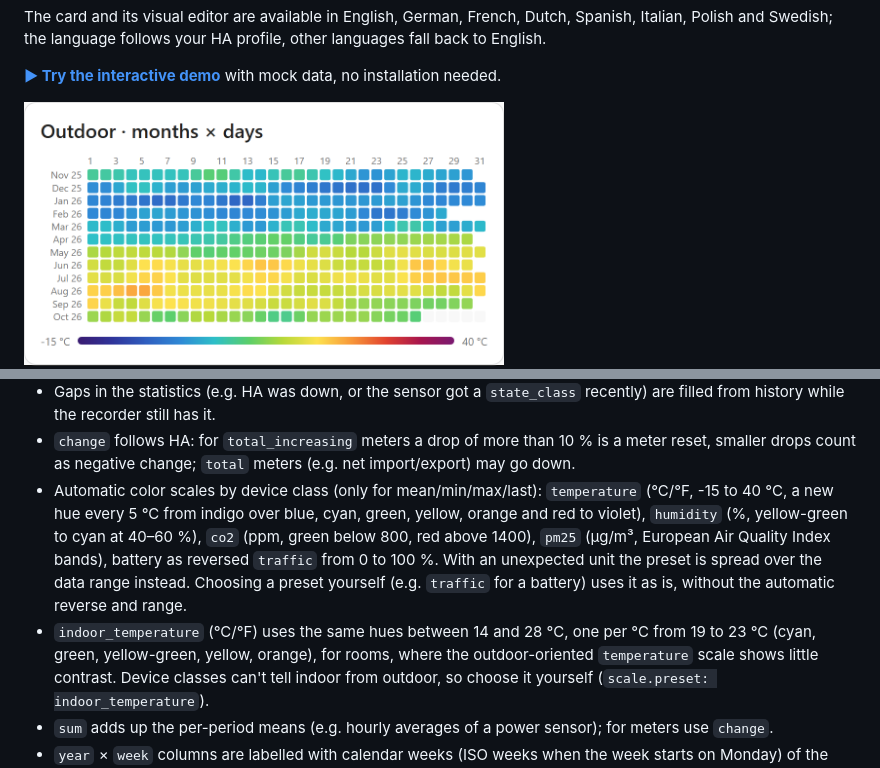
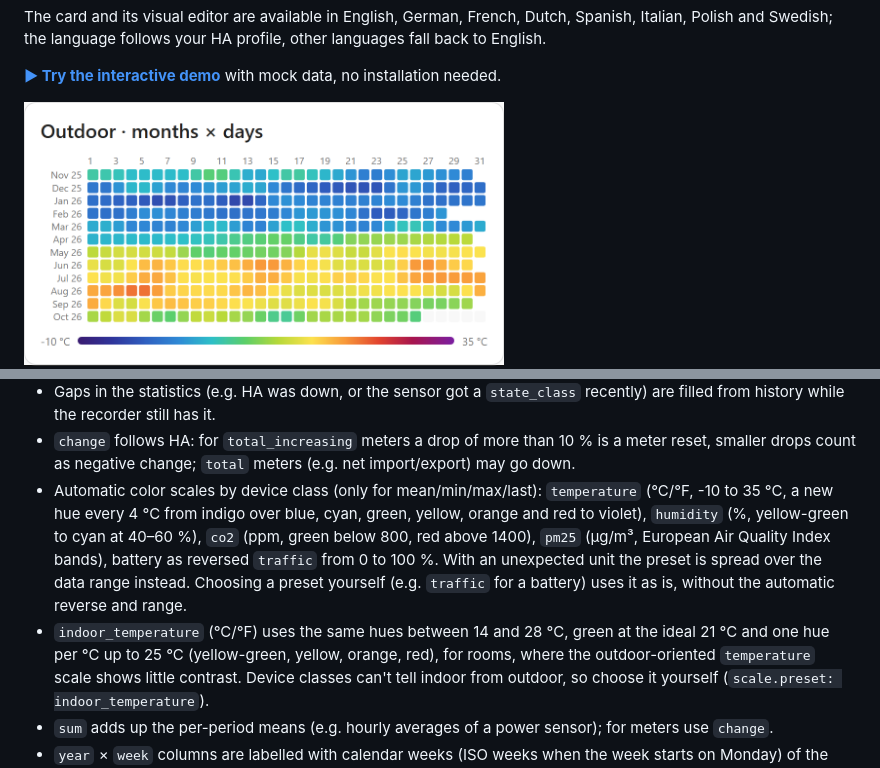
Before and after one commit to SanielDous/chrono-heatmap-card, a Markdown page: README.md, 2 parts joined by grey strips. Drawn GitHub-style; pictures changed too: docs/images/month-day-temperature.png.

Commit message:
feat(scale): apply the owner's choices for #19
Indoor green at the ideal 21 °C (variant B), a vivid violet at the hot end,
and the outdoor scale back to -10…35 °C with a new hue every 4 °C for more
contrast inside that range.

Co-Authored-By: Claude Opus 5.5 <noreply@anthropic.com>

```diff
--- a/README.md
+++ b/README.md
@@ -101,14 +101,14 @@ Notes:
   while the recorder still has it.
 - `change` follows HA: for `total_increasing` meters a drop of more than 10 % is a meter reset, smaller drops count
   as negative change; `total` meters (e.g. net import/export) may go down.
-- Automatic color scales by device class (only for mean/min/max/last): `temperature` (°C/°F, -15 to 40 °C, a new
-  hue every 5 °C from indigo over blue, cyan, green, yellow, orange and red to violet), `humidity` (%, yellow-green
+- Automatic color scales by device class (only for mean/min/max/last): `temperature` (°C/°F, -10 to 35 °C, a new
+  hue every 4 °C from indigo over blue, cyan, green, yellow, orange and red to violet), `humidity` (%, yellow-green
   to cyan at 40–60 %), `co2` (ppm, green below 800, red above 1400), `pm25` (µg/m³, European Air Quality Index
   bands), battery as reversed `traffic` from 0 to 100 %. With an unexpected unit the preset is spread over the
   data range instead. Choosing a preset yourself (e.g. `traffic` for a battery) uses it as is, without the
   automatic reverse and range.
-- `indoor_temperature` (°C/°F) uses the same hues between 14 and 28 °C, one per °C from 19 to 23 °C (cyan, green,
-  yellow-green, yellow, orange), for rooms, where the
+- `indoor_temperature` (°C/°F) uses the same hues between 14 and 28 °C, green at the ideal 21 °C and one hue per °C
+  up to 25 °C (yellow-green, yellow, orange, red), for rooms, where the
   outdoor-oriented `temperature` scale shows little contrast. Device classes can't tell indoor from outdoor, so
   choose it yourself (`scale.preset: indoor_temperature`).
 - `sum` adds up the per-period means (e.g. hourly averages of a power sensor); for meters use `change`.
```
Also changed, not shown: 2 other files.
